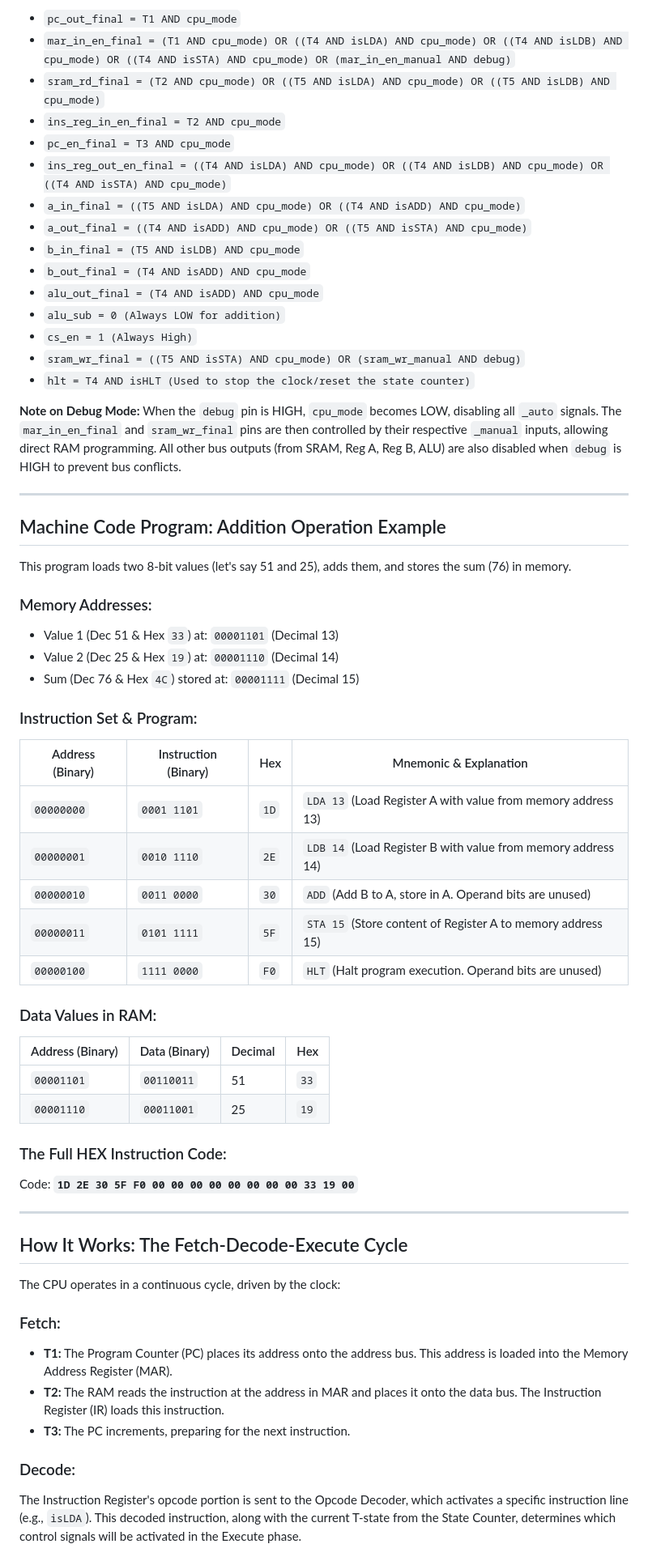
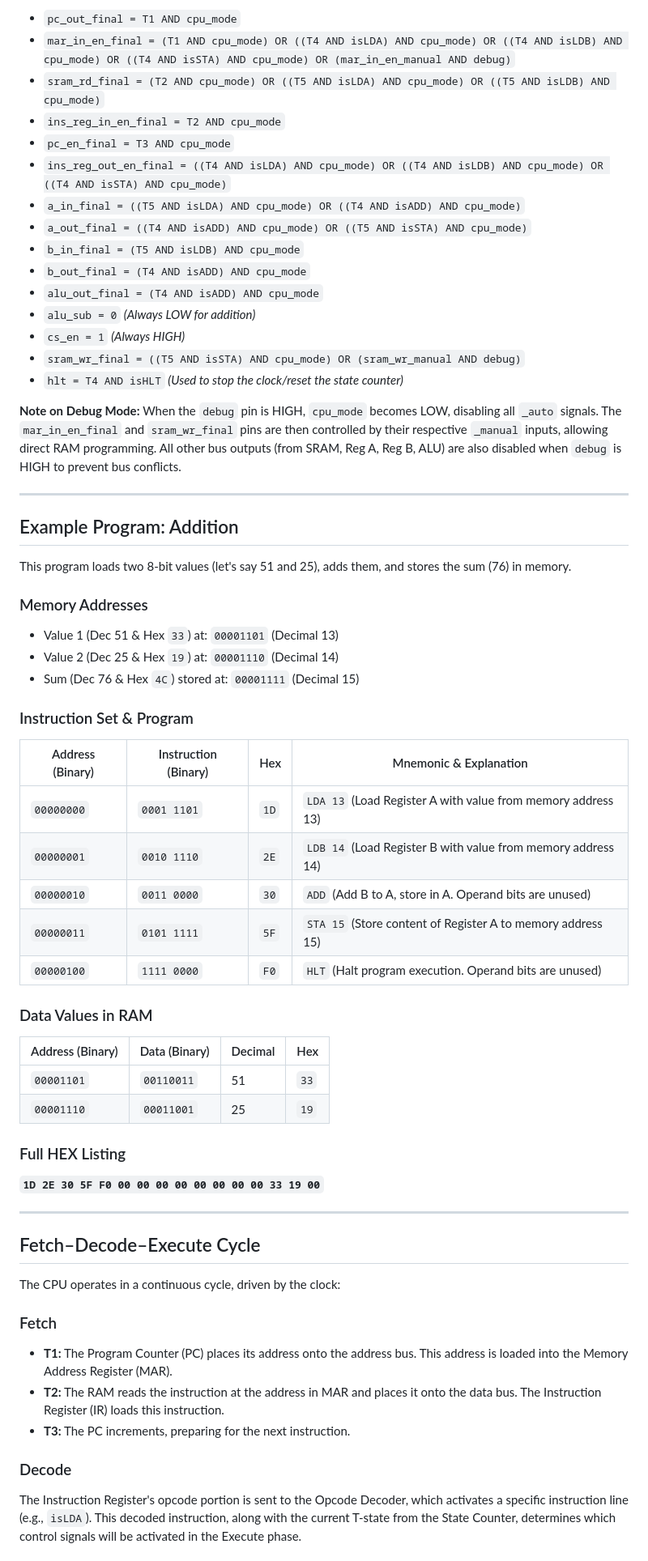
Before and after one commit to aukhalid/SAP-1-CPU-Logisim, a Markdown page: README.md, the part around one of its changes. Shown at 81% size. Drawn GitHub-style.

```diff
--- a/README.md
+++ b/README.md
@@ -109,63 +121,64 @@ The following Boolean equations define when each control pin is activated (goes
 
-* `pc_out_final = T1 AND cpu_mode`
-* `mar_in_en_final = (T1 AND cpu_mode) OR ((T4 AND isLDA) AND cpu_mode) OR ((T4 AND isLDB) AND cpu_mode) OR ((T4 AND isSTA) AND cpu_mode) OR (mar_in_en_manual AND debug)`
-* `sram_rd_final = (T2 AND cpu_mode) OR ((T5 AND isLDA) AND cpu_mode) OR ((T5 AND isLDB) AND cpu_mode)`
-* `ins_reg_in_en_final = T2 AND cpu_mode`
-* `pc_en_final = T3 AND cpu_mode`
-* `ins_reg_out_en_final = ((T4 AND isLDA) AND cpu_mode) OR ((T4 AND isLDB) AND cpu_mode) OR ((T4 AND isSTA) AND cpu_mode)`
-* `a_in_final = ((T5 AND isLDA) AND cpu_mode) OR ((T4 AND isADD) AND cpu_mode)`
-* `a_out_final = ((T4 AND isADD) AND cpu_mode) OR ((T5 AND isSTA) AND cpu_mode)`
-* `b_in_final = (T5 AND isLDB) AND cpu_mode`
-* `b_out_final = (T4 AND isADD) AND cpu_mode`
-* `alu_out_final = (T4 AND isADD) AND cpu_mode`
-* `alu_sub = 0 (Always LOW for addition)`
-* `cs_en = 1 (Always High)`
-* `sram_wr_final = ((T5 AND isSTA) AND cpu_mode) OR (sram_wr_manual AND debug)`
-* `hlt = T4 AND isHLT (Used to stop the clock/reset the state counter)`
-
+- `pc_out_final = T1 AND cpu_mode`
+- `mar_in_en_final = (T1 AND cpu_mode) OR ((T4 AND isLDA) AND cpu_mode) OR ((T4 AND isLDB) AND cpu_mode) OR ((T4 AND isSTA) AND cpu_mode) OR (mar_in_en_manual AND debug)`
+- `sram_rd_final = (T2 AND cpu_mode) OR ((T5 AND isLDA) AND cpu_mode) OR ((T5 AND isLDB) AND cpu_mode)`
+- `ins_reg_in_en_final = T2 AND cpu_mode`
+- `pc_en_final = T3 AND cpu_mode`
+- `ins_reg_out_en_final = ((T4 AND isLDA) AND cpu_mode) OR ((T4 AND isLDB) AND cpu_mode) OR ((T4 AND isSTA) AND cpu_mode)`
+- `a_in_final = ((T5 AND isLDA) AND cpu_mode) OR ((T4 AND isADD) AND cpu_mode)`
+- `a_out_final = ((T4 AND isADD) AND cpu_mode) OR ((T5 AND isSTA) AND cpu_mode)`
+- `b_in_final = (T5 AND isLDB) AND cpu_mode`
+- `b_out_final = (T4 AND isADD) AND cpu_mode`
+- `alu_out_final = (T4 AND isADD) AND cpu_mode`
+- `alu_sub = 0` *(Always LOW for addition)*
+- `cs_en = 1` *(Always HIGH)*
+- `sram_wr_final = ((T5 AND isSTA) AND cpu_mode) OR (sram_wr_manual AND debug)`
+- `hlt = T4 AND isHLT` *(Used to stop the clock/reset the state counter)*
 
 **Note on Debug Mode:** When the `debug` pin is HIGH, `cpu_mode` becomes LOW, disabling all `_auto` signals. The `mar_in_en_final` and `sram_wr_final` pins are then controlled by their respective `_manual` inputs, allowing direct RAM programming. All other bus outputs (from SRAM, Reg A, Reg B, ALU) are also disabled when `debug` is HIGH to prevent bus conflicts.
 
 ---
 
-## Machine Code Program: Addition Operation Example
+<a id="example-program"></a>
+## Example Program: Addition
 
 This program loads two 8-bit values (let's say 51 and 25), adds them, and stores the sum (76) in memory.
 
-### Memory Addresses:
-* Value 1 (Dec 51  & Hex `33`) at: `00001101` (Decimal 13)
-* Value 2 (Dec 25  & Hex `19`) at: `00001110` (Decimal 14)
-* Sum (Dec 76  & Hex `4C`) stored at: `00001111` (Decimal 15)
+### Memory Addresses
+- Value 1 (Dec 51 & Hex `33`) at: `00001101` (Decimal 13)
+- Value 2 (Dec 25 & Hex `19`) at: `00001110` (Decimal 14)
+- Sum (Dec 76 & Hex `4C`) stored at: `00001111` (Decimal 15)
 
-### Instruction Set & Program:
-| Address (Binary) | Instruction (Binary) |  Hex  | Mnemonic & Explanation |
-|------------------|----------------------|-------|---------------------------------------------------|
-| `00000000`       | `0001 1101`          | `1D`  | `LDA 13` (Load Register A with value from memory address 13) |
-| `00000001`       | `0010 1110`          | `2E`  | `LDB 14` (Load Register B with value from memory address 14) |
-| `00000010`       | `0011 0000`          | `30`  | `ADD` (Add B to A, store in A. Operand bits are unused) |
-| `00000011`       | `0101 1111`          | `5F`  | `STA 15` (Store content of Register A to memory address 15) |
-| `00000100`       | `1111 0000`          | `F0`  | `HLT` (Halt program execution. Operand bits are unused) |
+### Instruction Set & Program
+| Address (Binary) | Instruction (Binary) | Hex | Mnemonic & Explanation |
+|------------------|----------------------|-----|-------------------------|
+| `00000000` | `0001 1101` | `1D` | `LDA 13` (Load Register A with value from memory address 13) |
+| `00000001` | `0010 1110` | `2E` | `LDB 14` (Load Register B with value from memory address 14) |
+| `00000010` | `0011 0000` | `30` | `ADD` (Add B to A, store in A. Operand bits are unused) |
+| `00000011` | `0101 1111` | `5F` | `STA 15` (Store content of Register A to memory address 15) |
+| `00000100` | `1111 0000` | `F0` | `HLT` (Halt program execution. Operand bits are unused) |
 
-### Data Values in RAM:
-| Address (Binary) | Data (Binary) | Decimal | Hex
-|------------------|---------------|---------|------
-| `00001101`       | `00110011`    | 51      | `33`
-| `00001110`       | `00011001`    | 25      | `19`
+### Data Values in RAM
+| Address (Binary) | Data (Binary) | Decimal | Hex |
+|------------------|---------------|---------|-----|
+| `00001101` | `00110011` | 51 | `33` |
+| `00001110` | `00011001` | 25 | `19` |
 
-### The Full HEX Instruction Code:
-Code: **`1D 2E 30 5F F0 00 00 00 00 00 00 00 00 33 19 00`**
+### Full HEX Listing
+**`1D 2E 30 5F F0 00 00 00 00 00 00 00 00 33 19 00`**
 
 ---
 
-## How It Works: The Fetch-Decode-Execute Cycle
+<a id="fde"></a>
+## Fetch–Decode–Execute Cycle
 
 The CPU operates in a continuous cycle, driven by the clock:
 
-### Fetch:
-* **T1:** The Program Counter (PC) places its address onto the address bus. This address is loaded into the Memory Address Register (MAR).
-* **T2:** The RAM reads the instruction at the address in MAR and places it onto the data bus. The Instruction Register (IR) loads this instruction.
-* **T3:** The PC increments, preparing for the next instruction.
+### Fetch
+- **T1:** The Program Counter (PC) places its address onto the address bus. This address is loaded into the Memory Address Register (MAR).
+- **T2:** The RAM reads the instruction at the address in MAR and places it onto the data bus. The Instruction Register (IR) loads this instruction.
+- **T3:** The PC increments, preparing for the next instruction.
 
-### Decode:
+### Decode
 The Instruction Register's opcode portion is sent to the Opcode Decoder, which activates a specific instruction line (e.g., `isLDA`). This decoded instruction, along with the current T-state from the State Counter, determines which control signals will be activated in the Execute phase.
 
```
Also changed, not shown: other parts of README.md (+137 -142 lines).
